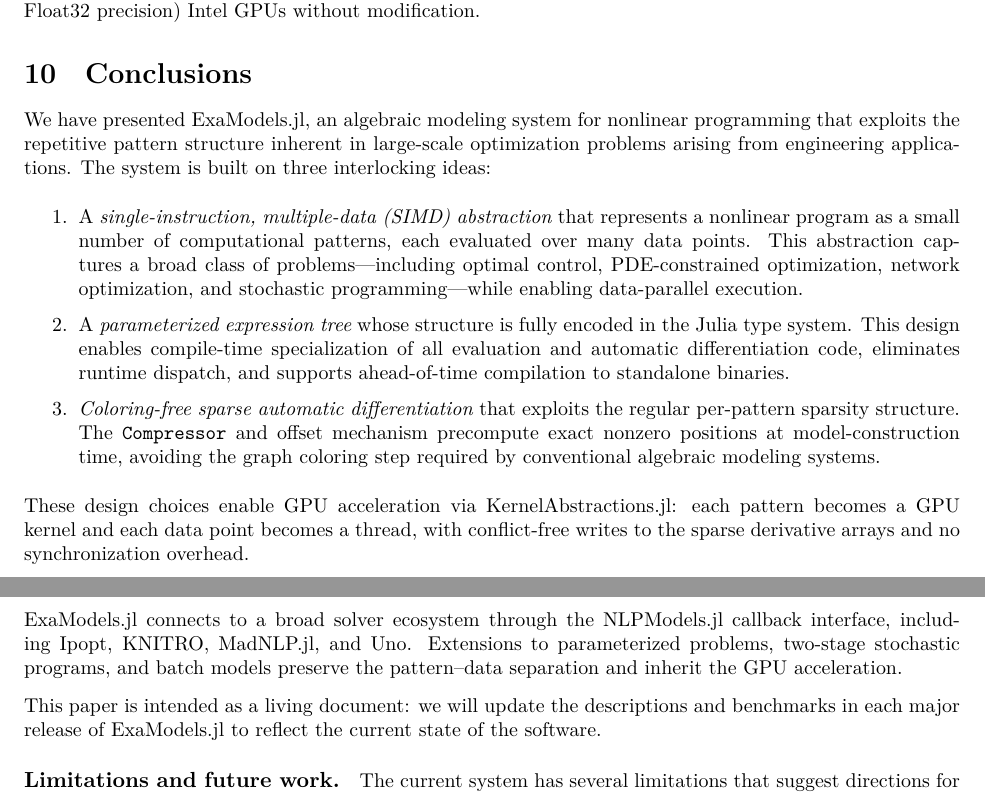
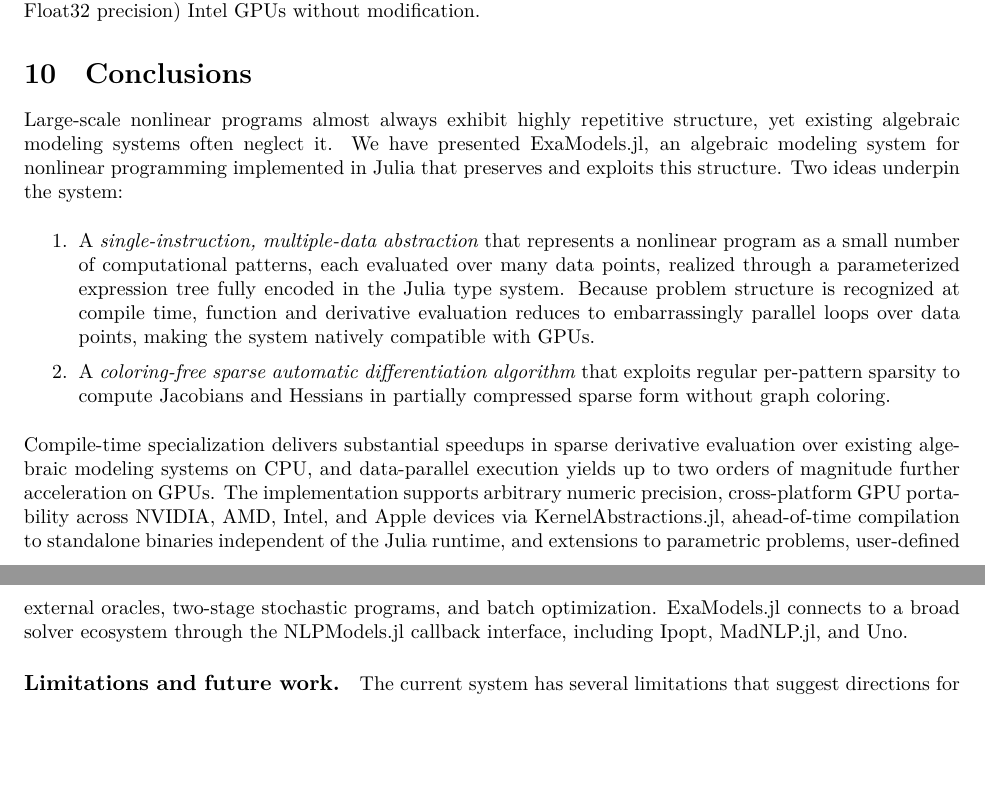
Before and after one commit to exanauts/ExaModels.jl, a LaTeX paper (paper/main.tex): two parts of pages 28 and 29 of 33, joined at a grey line, cut so that both start at the same text, the shorter picture padded with empty space. Compiled offline with XeLaTeX.

Commit message:
Polish abstract, align intro contributions and conclusions
- Tighten abstract: motivation → SIMD abstraction → coloring-free AD →
  results → implementation features → benchmarks
- Restructure intro contributions as methodological (M1-M2) and
  implementational (I1-I4): cross-platform GPU, AOT, arbitrary precision,
  extensions
- Rewrite conclusions to mirror abstract structure
- Broaden scope from "engineering" to "engineering, statistics, and
  scientific computing"

Co-Authored-By: Claude Opus 4.6 <noreply@anthropic.com>

```diff
--- a/paper/main.tex
+++ b/paper/main.tex
@@ -1053,17 +1054,12 @@
 \section{Conclusions}
 \label{sec:conclusions}
 
-We have presented ExaModels.jl, an algebraic modeling system for nonlinear programming that exploits the repetitive pattern structure inherent in large-scale optimization problems arising from engineering applications. The system is built on three interlocking ideas:
+Large-scale nonlinear programs almost always exhibit highly repetitive structure, yet existing algebraic modeling systems often neglect it. We have presented ExaModels.jl, an algebraic modeling system for nonlinear programming implemented in Julia that preserves and exploits this structure. Two ideas underpin the system:
 \begin{enumerate}
-  \item A \emph{single-instruction, multiple-data (SIMD) abstraction} that represents a nonlinear program as a small number of computational patterns, each evaluated over many data points. This abstraction captures a broad class of problems---including optimal control, PDE-constrained optimization, network optimization, and stochastic programming---while enabling data-parallel execution.
-  \item A \emph{parameterized expression tree} whose structure is fully encoded in the Julia type system. This design enables compile-time specialization of all evaluation and automatic differentiation code, eliminates runtime dispatch, and supports ahead-of-time compilation to standalone binaries.
-  \item \emph{Coloring-free sparse automatic differentiation} that exploits the regular per-pattern sparsity structure. The \texttt{Compressor} and offset mechanism precompute exact nonzero positions at model-construction time, avoiding the graph coloring step required by conventional algebraic modeling systems.
+  \item A \emph{single-instruction, multiple-data abstraction} that represents a nonlinear program as a small number of computational patterns, each evaluated over many data points, realized through a parameterized expression tree fully encoded in the Julia type system. Because problem structure is recognized at compile time, function and derivative evaluation reduces to embarrassingly parallel loops over data points, making the system natively compatible with GPUs.
+  \item A \emph{coloring-free sparse automatic differentiation algorithm} that exploits regular per-pattern sparsity to compute Jacobians and Hessians in partially compressed sparse form without graph coloring.
 \end{enumerate}
-These design choices enable GPU acceleration via KernelAbstractions.jl: each pattern becomes a GPU kernel and each data point becomes a thread, with conflict-free writes to the sparse derivative arrays and no synchronization overhead.
-
-ExaModels.jl connects to a broad solver ecosystem through the NLPModels.jl callback interface, including Ipopt, KNITRO, MadNLP.jl, and Uno. Extensions to parameterized problems, two-stage stochastic programs, and batch models preserve the pattern--data separation and inherit the GPU acceleration.
-
-This paper is intended as a living document: we will update the descriptions and benchmarks in each major release of ExaModels.jl to reflect the current state of the software.
+Compile-time specialization delivers substantial speedups in sparse derivative evaluation over existing algebraic modeling systems on CPU, and data-parallel execution yields up to two orders of magnitude further acceleration on GPUs. The implementation supports arbitrary numeric precision, cross-platform GPU portability across NVIDIA, AMD, Intel, and Apple devices via KernelAbstractions.jl, ahead-of-time compilation to standalone binaries independent of the Julia runtime, and extensions to parametric problems, user-defined external oracles, two-stage stochastic programs, and batch optimization. ExaModels.jl connects to a broad solver ecosystem through the NLPModels.jl callback interface, including Ipopt, MadNLP.jl, and Uno.
 
 \paragraph{Limitations and future work.}
 The current system has several limitations that suggest directions for future work. First, the requirement that all instances of a pattern share the same expression tree structure means that problems with data-dependent branching (e.g., complementarity constraints with different active sets) cannot be expressed as a single pattern. More broadly, certain model components---such as neural network layers or complex simulation residuals---are not naturally expressed as parameterized expression trees. For such cases, ExaModels.jl provides a \emph{nonlinear oracle} mechanism (currently under development) that allows users to register external callbacks for function evaluation, Jacobian, and Hessian computation. The oracle bypasses ExaModels' built-in AD and integrates external derivative information directly into the NLPModels.jl callbacks, enabling hybrid models where some components are expressed as SIMD patterns and others are handled by external tools (e.g., Flux.jl for neural networks, or custom GPU kernels for PDE residuals). Second, AOT compilation currently supports CPU backends only; extending it to GPU backends requires advances in Julia's GPU compilation pipeline. Third, the parameterized expression tree approach requires that the user express the problem in the SIMD form \eqref{eq:simd}, which may require restructuring compared to the monolithic formulation natural in JuMP or AMPL. Finally, while ExaModels.jl evaluates derivatives efficiently, the overall solve time is dominated by the linear algebra within the interior-point solver; realizing the full benefit of GPU acceleration therefore requires a GPU-native solver such as MadNLP.jl~\cite{shinMadNLPjl2025} with condensed-space methods~\cite{pacaudCondensedspaceMethodsNonlinear2024}.
```
Also changed, not shown: paper/main.tex (19 more changed lines).
